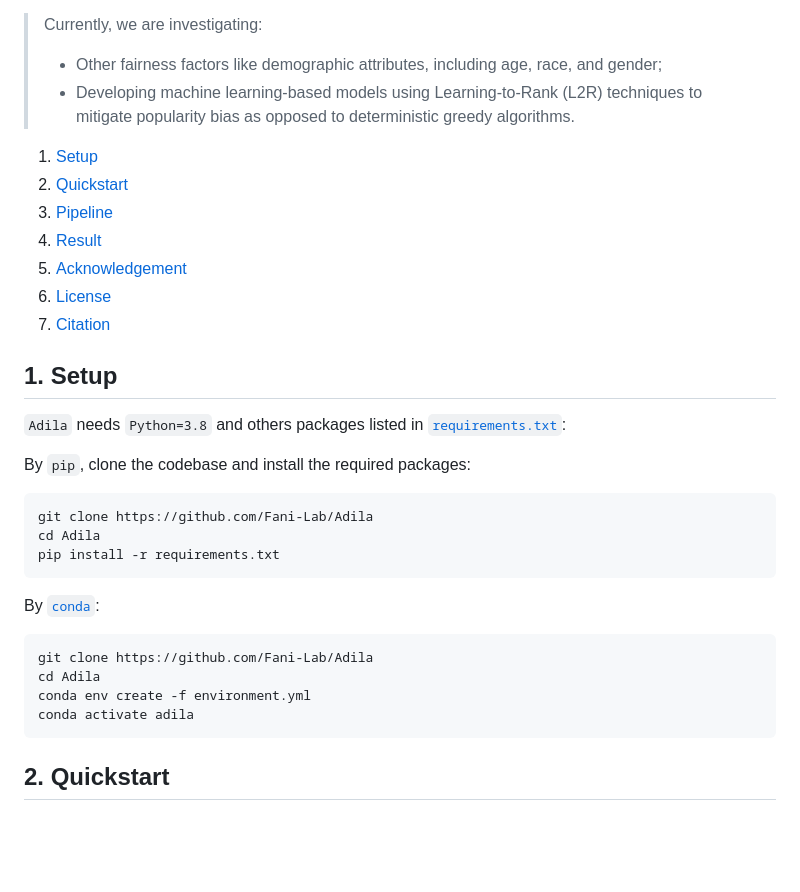
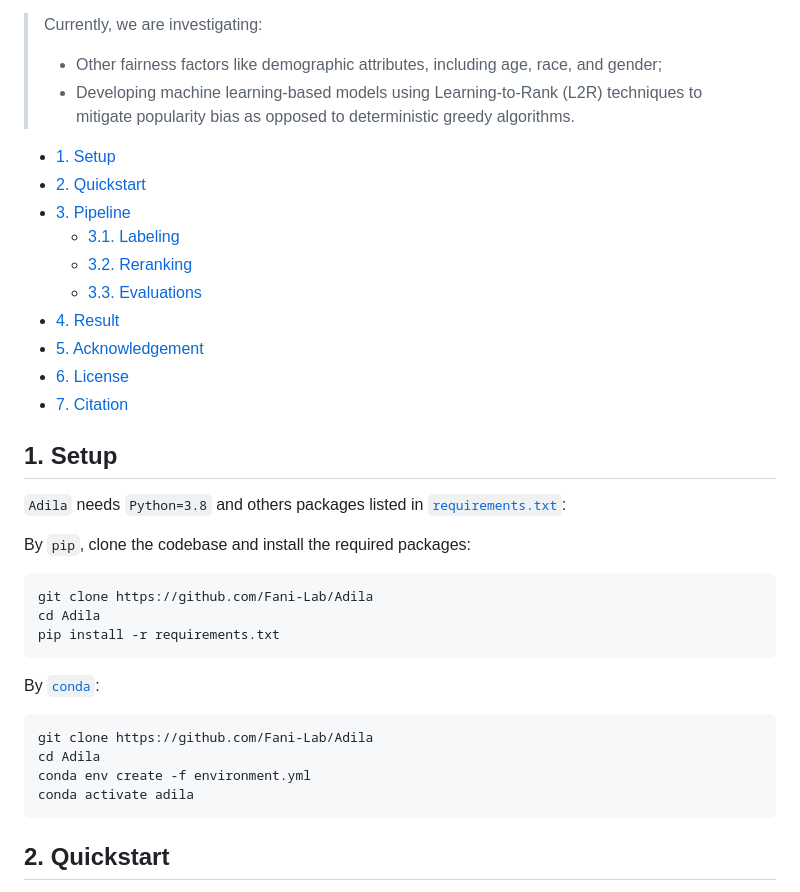
Before and after one commit to fani-lab/Adila, a Markdown page: README.md, the part around one of its changes. Rendered like a GitHub page; blank space fills up the shorter version.

````diff
--- a/README.md
+++ b/README.md
@@ -11,14 +11,16 @@
 > - Other fairness factors like demographic attributes, including age, race, and gender;
 > - Developing machine learning-based models using Learning-to-Rank (L2R) techniques to mitigate popularity bias as opposed to deterministic greedy algorithms.
 
-
-1. [Setup](#1-setup)
-2. [Quickstart](#2-quickstart)
-3. [Pipeline](#3-pipeline)
-4. [Result](#4-result)
-5. [Acknowledgement](#5-acknowledgement)
-6. [License](#6-license)
-7. [Citation](#7-citation)
+- [1. Setup](#1-setup)
+- [2. Quickstart](#2-quickstart)
+- [3. Pipeline](#3-pipeline)
+  * [3.1. Labeling](#31-labeling)
+  * [3.2. Reranking](#32-reranking)
+  * [3.3. Evaluations](#33-evaluations)
+- [4. Result](#4-result)
+- [5. Acknowledgement](#5-acknowledgement)
+- [6. License](#6-license)
+- [7. Citation](#7-citation)
 
 ## 1. Setup
 `Adila` needs ``Python=3.8`` and others packages listed in [``requirements.txt``](requirements.txt):
@@ -30,7 +32,6 @@ cd Adila
 pip install -r requirements.txt
 ```
 
-
 By [``conda``](https://www.anaconda.com/products/individual):
 
 ```sh
@@ -39,7 +40,6 @@ cd Adila
 conda env create -f environment.yml
 conda activate adila
 ```
-
 
 ## 2. Quickstart
 To run `Adila`, you can use [`./src/main.py`](./src/main.py):
````
Also changed, not shown: other parts of README.md (+0 -2 lines).
